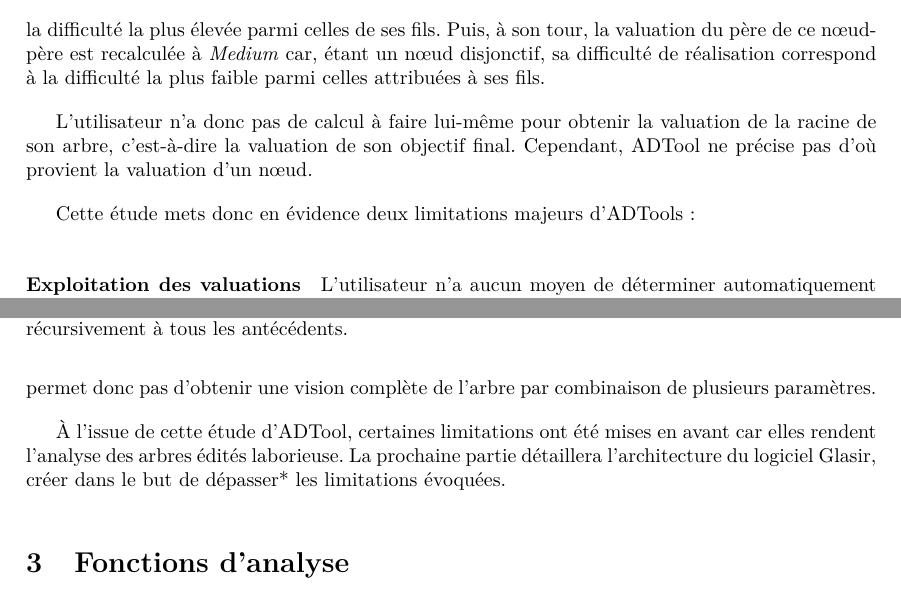
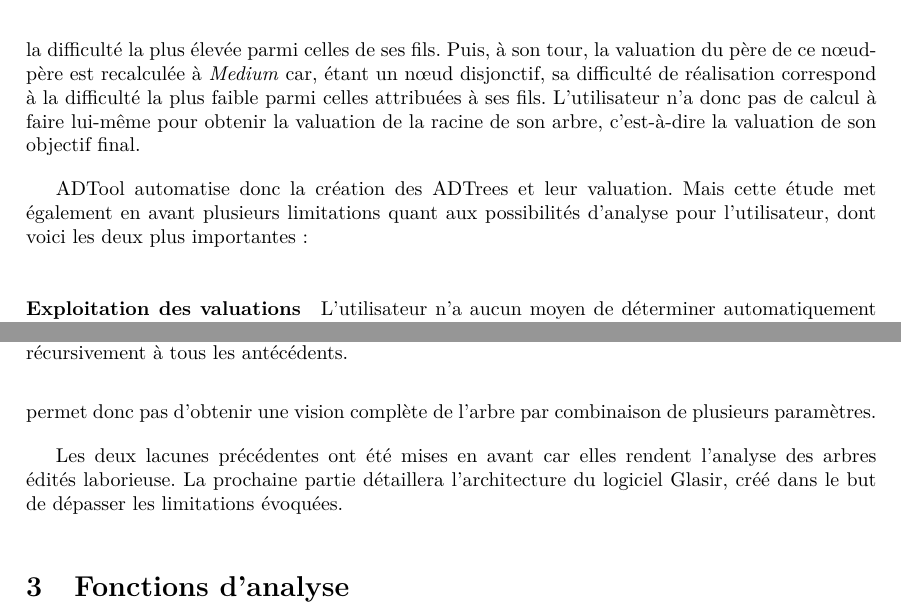
Before and after one commit to HKervadec/korrigolo, a LaTeX document (reports/2 - specification/main.tex, which reads reports/2 - specification/input/limiteAdtool.tex): two parts of pages 7 and 8 of 24, joined at a grey line, cut so that both start at the same text. Compiled offline with pdfLaTeX.

Commit message:
[REPORT2] refix liasion limAdtool

```diff
--- a/reports/2 - specification/input/limiteAdtool.tex
+++ b/reports/2 - specification/input/limiteAdtool.tex
@@ -71,15 +71,12 @@
         \label{fig:arbre_exemple_2}
     \end{figure}
 
-	Dans l'exemple de la {\sc Figure} \ref{fig:arbre_exemple_2}, chaque noeud possède une valuation selon le paramètre \og difficulté de réalisation \fg{}. Comme indiqué dans la \textsc{Table}~\ref{tab:DescriptionParam}, cette valuation peut prendre les valeurs L, M, H ou E. En éditant la difficulté de réalisation de la feuille \og essayer les clés de chiffrage possibles \fg{} à \emph{Medium}, la valuation du nœud père \og casser le chiffrage \fg{} est mise à jour automatiquement pour prendre la valeur \emph{Medium}. En effet, la difficulté de ce nœud conjonctif correspond à la difficulté la plus élevée parmi celles de ses fils. Puis, à son tour, la valuation du père de ce nœud-père est recalculée à \emph{Medium} car, étant un nœud disjonctif, sa difficulté de réalisation correspond à la difficulté la plus faible parmi celles attribuées à ses fils.
+	Dans l'exemple de la {\sc Figure} \ref{fig:arbre_exemple_2}, chaque noeud possède une valuation selon le paramètre \og difficulté de réalisation \fg{}. Comme indiqué dans la \textsc{Table}~\ref{tab:DescriptionParam}, cette valuation peut prendre les valeurs L, M, H ou E. En éditant la difficulté de réalisation de la feuille \og essayer les clés de chiffrage possibles \fg{} à \emph{Medium}, la valuation du nœud père \og casser le chiffrage \fg{} est mise à jour automatiquement pour prendre la valeur \emph{Medium}. En effet, la difficulté de ce nœud conjonctif correspond à la difficulté la plus élevée parmi celles de ses fils. Puis, à son tour, la valuation du père de ce nœud-père est recalculée à \emph{Medium} car, étant un nœud disjonctif, sa difficulté de réalisation correspond à la difficulté la plus faible parmi celles attribuées à ses fils. L'utilisateur n'a donc pas de calcul à faire lui-même pour obtenir la valuation de la racine de son arbre, c'est-à-dire la valuation de son objectif final.
 
-	L'utilisateur n'a donc pas de calcul à faire lui-même pour obtenir la valuation de la racine de son arbre, c'est-à-dire la valuation de son objectif final.	Cependant, ADTool ne précise pas d'où provient la valuation d'un nœud.
-
-	Cette étude mets donc en évidence deux % CHECK
-	limitations majeurs d'ADTools :
+	ADTool automatise donc la création des ADTrees et leur valuation. Mais cette étude met également en avant plusieurs limitations quant aux possibilités d'analyse pour l'utilisateur, dont voici les deux plus importantes :
 
 	\paragraph{Exploitation des valuations} L'utilisateur n'a aucun moyen de déterminer automatiquement le \og meilleur chemin \fg{} permettant d'atteindre la racine de l'arbre selon un paramètre donné. Il doit le trouver manuellement, en analysant la façon dont les valuations se sont propagées. Sachant qu'un arbre atteint très rapidement une taille conséquente, cette opération peut prendre beaucoup de temps et représenter un obstacle pour l'expert.
 
 	\paragraph{Affichage des paramètres} L'analyse de l'arbre est également restreinte par le fait que la valuation d'un nœud (et donc de l'arbre entier) ne peut se faire que selon un seul paramètre à la fois. Il n'est pas possible d'afficher à la fois la \og difficulté \fg{} et le \og temps nécessaire \fg{} à la réalisation d'un nœud, par exemple. Ceci est contraignant car il est parfois difficile de séparer ces deux notions : par exemple, le nœud \og essayer les clés de chiffrage possibles \fg{} est très facile à effectuer (il suffit de taper les clés une-à-une jusqu'à trouver la bonne), mais le temps nécessaire est colossal. ADTool ne permet donc pas d'obtenir une vision complète de l'arbre par combinaison de plusieurs paramètres.
 
-	À l'issue de cette étude d'ADTool, certaines limitations ont été mises en avant car elles rendent l'analyse des arbres édités laborieuse. La prochaine partie détaillera l'architecture du logiciel Glasir, créer dans le but de dépasser* les limitations évoquées.
+	Les deux lacunes précédentes ont été mises en avant car elles rendent l'analyse des arbres édités laborieuse. La prochaine partie détaillera l'architecture du logiciel Glasir, créé dans le but de dépasser les limitations évoquées.
```
Also changed, not shown: reports/2 - specification/input/amelioration.tex (+2 -2 lines).
